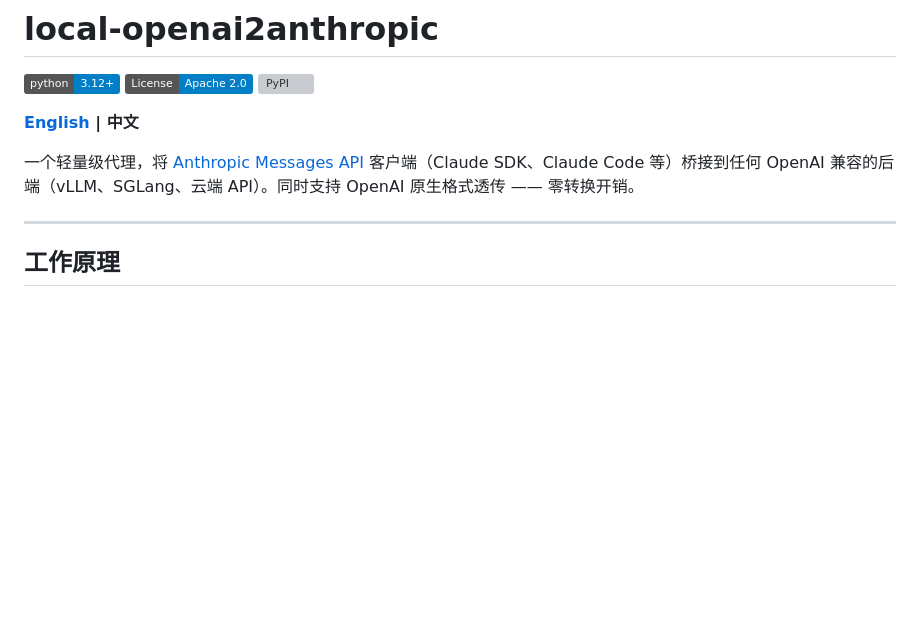
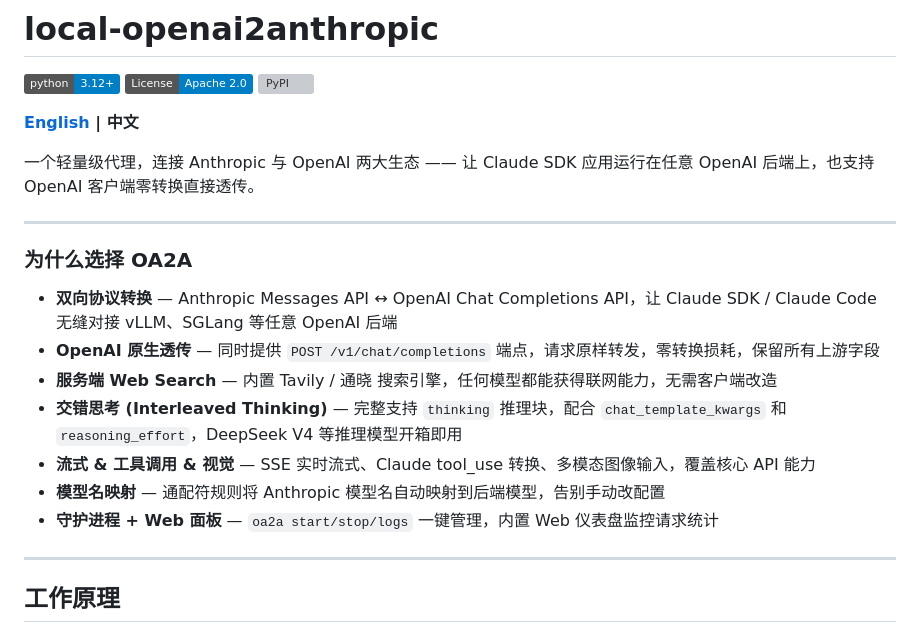
Before and after one commit to dongfangzan/local-openai2anthropic, a Markdown page: README_zh.md, the part around the change. GitHub-like rendering; badges without logos; blank space fills up the shorter version; grey boxes are pictures that could not be loaded.

Commit message:
docs: add feature highlights section at top of README

```diff
--- a/README_zh.md
+++ b/README_zh.md
@@ -6,7 +6,19 @@
 
 **[English](README.md) | 中文**
 
-一个轻量级代理，将 [Anthropic Messages API](https://docs.anthropic.com/en/api/messages) 客户端（Claude SDK、Claude Code 等）桥接到任何 OpenAI 兼容的后端（vLLM、SGLang、云端 API）。同时支持 OpenAI 原生格式透传 —— 零转换开销。
+一个轻量级代理，连接 Anthropic 与 OpenAI 两大生态 —— 让 Claude SDK 应用运行在任意 OpenAI 后端上，也支持 OpenAI 客户端零转换直接透传。
+
+---
+
+### 为什么选择 OA2A
+
+- **双向协议转换** — Anthropic Messages API ↔ OpenAI Chat Completions API，让 Claude SDK / Claude Code 无缝对接 vLLM、SGLang 等任意 OpenAI 后端
+- **OpenAI 原生透传** — 同时提供 `POST /v1/chat/completions` 端点，请求原样转发，零转换损耗，保留所有上游字段
+- **服务端 Web Search** — 内置 Tavily / 通晓 搜索引擎，任何模型都能获得联网能力，无需客户端改造
+- **交错思考 (Interleaved Thinking)** — 完整支持 `thinking` 推理块，配合 `chat_template_kwargs` 和 `reasoning_effort`，DeepSeek V4 等推理模型开箱即用
+- **流式 & 工具调用 & 视觉** — SSE 实时流式、Claude tool_use 转换、多模态图像输入，覆盖核心 API 能力
+- **模型名映射** — 通配符规则将 Anthropic 模型名自动映射到后端模型，告别手动改配置
+- **守护进程 + Web 面板** — `oa2a start/stop/logs` 一键管理，内置 Web 仪表盘监控请求统计
 
 ---
 
```
Also changed, not shown: README.md (+13 -1 lines).
